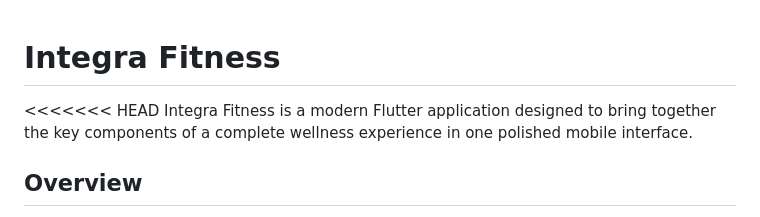
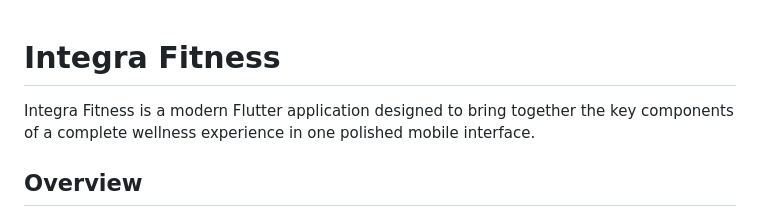
Before and after one commit to Voiduhh/Integra-Fitness, a Markdown page: README.md, the part around the change. Rendered like a GitHub page.

Commit message:
Fixed the HEAD

```diff
--- a/README.md
+++ b/README.md
@@ -1,6 +1,5 @@
 # Integra Fitness
 
-<<<<<<< HEAD
 Integra Fitness is a modern Flutter application designed to bring together the key components of a complete wellness experience in one polished mobile interface.
 
 ## Overview
```
